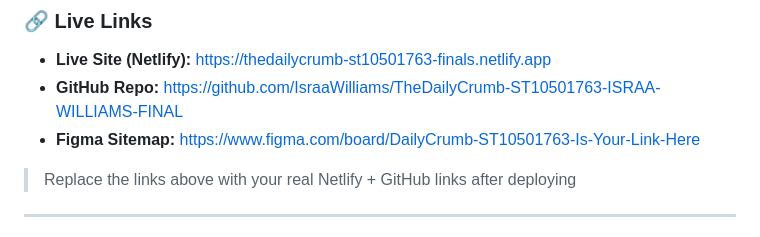
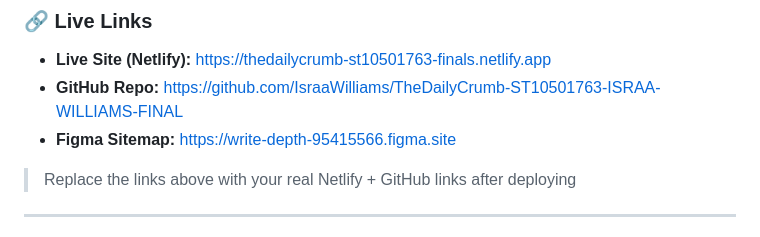
Before and after one commit to IsraaWilliams/TheDailyCrumb-ST10501763-ISRAA-WILLIAMS-FINAL, a Markdown page: README.md, the part around the change. Drawn GitHub-style.

Commit message:
Fix Figma Sitemap link in README
Updated Figma Sitemap link to the correct URL.

```diff
--- a/README.md
+++ b/README.md
@@ -8,7 +8,7 @@ A responsive bakery website for a small business with 3 branches in Cape Town -
 ### 🔗 Live Links
 - **Live Site (Netlify):** https://thedailycrumb-st10501763-finals.netlify.app
 - **GitHub Repo:** https://github.com/IsraaWilliams/TheDailyCrumb-ST10501763-ISRAA-WILLIAMS-FINAL
-- **Figma Sitemap:** https://www.figma.com/board/DailyCrumb-ST10501763-Is-Your-Link-Here
+- **Figma Sitemap:** https://write-depth-95415566.figma.site
 
 > Replace the links above with your real Netlify + GitHub links after deploying
 
```
